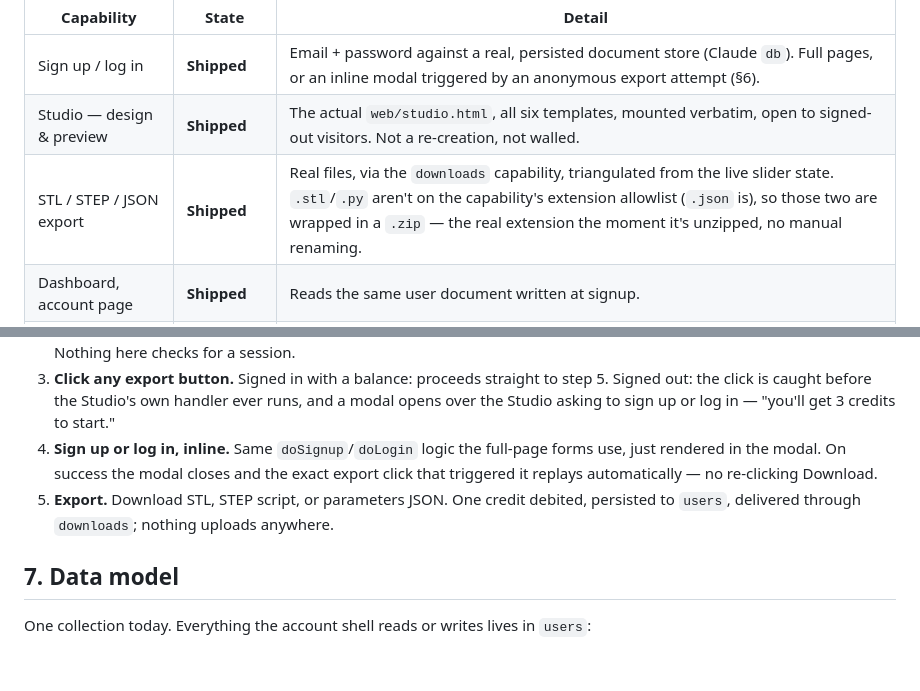
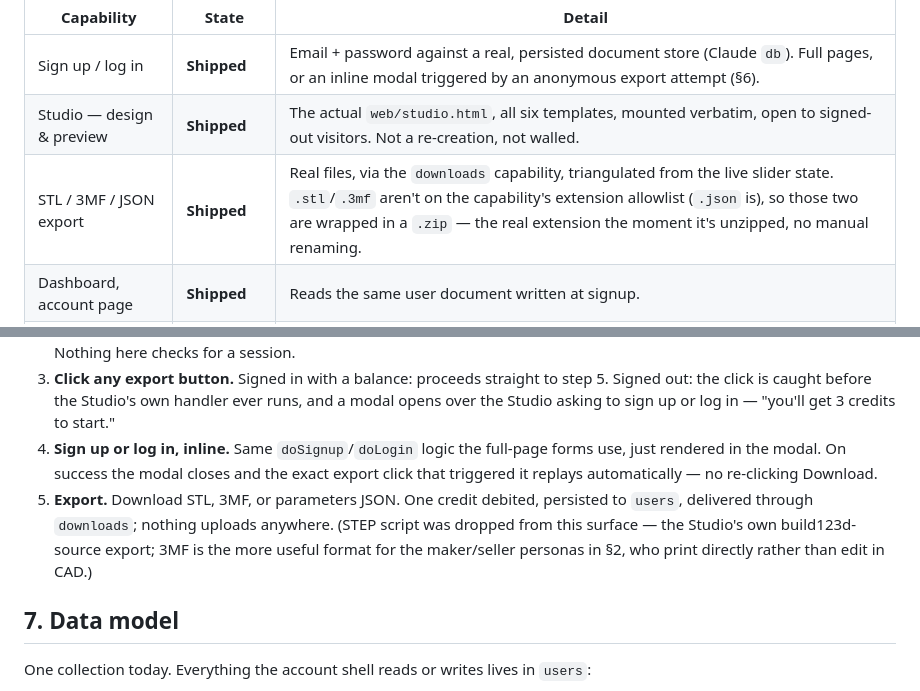
Before and after one commit to ikhanai777/formforge, a Markdown page: docs/studio-saas-spec.md, 2 parts joined by grey strips. GitHub-like rendering; blank space fills up the shorter version.

Commit message:
Replace STEP export with 3MF
Drops the STEP script download from the Studio surface and adds 3MF
(also zip-wrapped, since neither extension is on the downloads
allowlist) -- a better fit for the maker/seller personas, who print
directly rather than edit in CAD.

Co-Authored-By: Claude Sonnet 5 <noreply@anthropic.com>
Claude-Session: https://claude.ai/code/session_01HvVS4FkJDDKeRMwzvvCmnf

```diff
--- a/docs/studio-saas-spec.md
+++ b/docs/studio-saas-spec.md
@@ -53,7 +53,7 @@ but not backed by the real logic its production version needs.
 |---|---|---|
 | Sign up / log in | **Shipped** | Email + password against a real, persisted document store (Claude `db`). Full pages, or an inline modal triggered by an anonymous export attempt (§6). |
 | Studio — design & preview | **Shipped** | The actual `web/studio.html`, all six templates, mounted verbatim, open to signed-out visitors. Not a re-creation, not walled. |
-| STL / STEP / JSON export | **Shipped** | Real files, via the `downloads` capability, triangulated from the live slider state. `.stl`/`.py` aren't on the capability's extension allowlist (`.json` is), so those two are wrapped in a `.zip` — the real extension the moment it's unzipped, no manual renaming. |
+| STL / 3MF / JSON export | **Shipped** | Real files, via the `downloads` capability, triangulated from the live slider state. `.stl`/`.3mf` aren't on the capability's extension allowlist (`.json` is), so those two are wrapped in a `.zip` — the real extension the moment it's unzipped, no manual renaming. |
 | Dashboard, account page | **Shipped** | Reads the same user document written at signup. |
 | Credits balance | **Shipped** | 3 credits granted at signup; each STL/STEP/JSON export debits one, checked and persisted before the export runs. See §8. |
 | "Build for real" (CAD-kernel STL) | **Simulated** | Studio's own built-in panel; correctly reports "no server behind this page" rather than pretending. The preview export above is the real deliverable today. |
@@ -110,7 +110,7 @@ which is where a free tool actually needs a reason to create an account.
 2. **Design, free, no account.** Pick a template tab, move sliders, watch the live preview — identical to the offline file. Nothing here checks for a session.
 3. **Click any export button.** Signed in with a balance: proceeds straight to step 5. Signed out: the click is caught before the Studio's own handler ever runs, and a modal opens over the Studio asking to sign up or log in — "you'll get 3 credits to start."
 4. **Sign up or log in, inline.** Same `doSignup`/`doLogin` logic the full-page forms use, just rendered in the modal. On success the modal closes and the exact export click that triggered it replays automatically — no re-clicking Download.
-5. **Export.** Download STL, STEP script, or parameters JSON. One credit debited, persisted to `users`, delivered through `downloads`; nothing uploads anywhere.
+5. **Export.** Download STL, 3MF, or parameters JSON. One credit debited, persisted to `users`, delivered through `downloads`; nothing uploads anywhere. (STEP script was dropped from this surface — the Studio's own build123d-source export; 3MF is the more useful format for the maker/seller personas in §2, who print directly rather than edit in CAD.)
 
 ## 7. Data model
 
```
